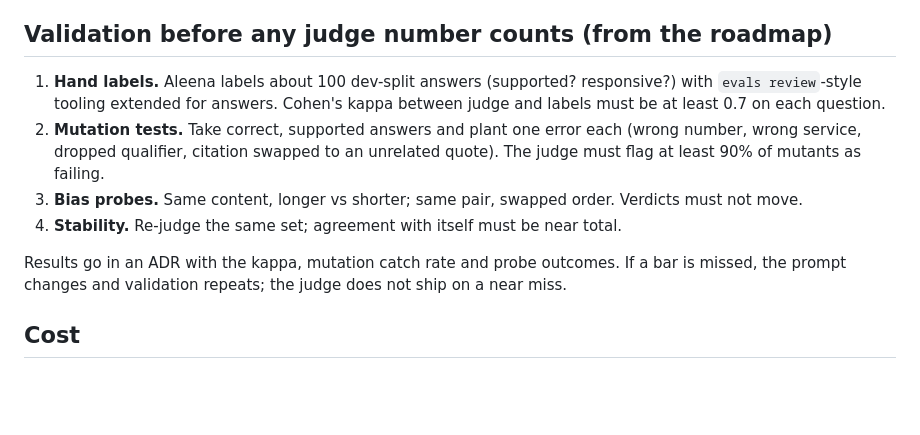
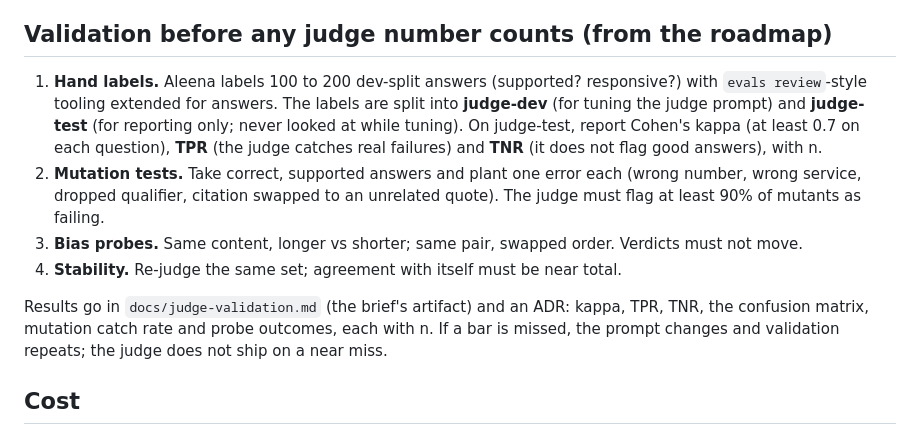
Before and after one commit to aleenabenny0/agent-evals, a Markdown page: docs/plans/llm-judge.md, the part around the change. Rendered like a GitHub page; blank space fills up the shorter version.

```diff
--- a/docs/plans/llm-judge.md
+++ b/docs/plans/llm-judge.md
@@ -31,9 +31,11 @@ answer for the "supported" question (it judges answer against citations only) an
 
 ## Validation before any judge number counts (from the roadmap)
 
-1. **Hand labels.** Aleena labels about 100 dev-split answers (supported? responsive?) with
-   `evals review`-style tooling extended for answers. Cohen's kappa between judge and labels must
-   be at least 0.7 on each question.
+1. **Hand labels.** Aleena labels 100 to 200 dev-split answers (supported? responsive?) with
+   `evals review`-style tooling extended for answers. The labels are split into **judge-dev**
+   (for tuning the judge prompt) and **judge-test** (for reporting only; never looked at while
+   tuning). On judge-test, report Cohen's kappa (at least 0.7 on each question), **TPR** (the
+   judge catches real failures) and **TNR** (it does not flag good answers), with n.
 2. **Mutation tests.** Take correct, supported answers and plant one error each (wrong number,
    wrong service, dropped qualifier, citation swapped to an unrelated quote). The judge must flag
    at least 90% of mutants as failing.
@@ -41,7 +43,8 @@ answer for the "supported" question (it judges answer against citations only) an
    move.
 4. **Stability.** Re-judge the same set; agreement with itself must be near total.
 
-Results go in an ADR with the kappa, mutation catch rate and probe outcomes. If a bar is missed,
+Results go in `docs/judge-validation.md` (the brief's artifact) and an ADR: kappa, TPR, TNR,
+the confusion matrix, mutation catch rate and probe outcomes, each with n. If a bar is missed,
 the prompt changes and validation repeats; the judge does not ship on a near miss.
 
 ## Cost
```
Also changed, not shown: HANDOFF.md (+14 -2 lines), docs/plans/brief-alignment.md (added, +76 -0 lines).
